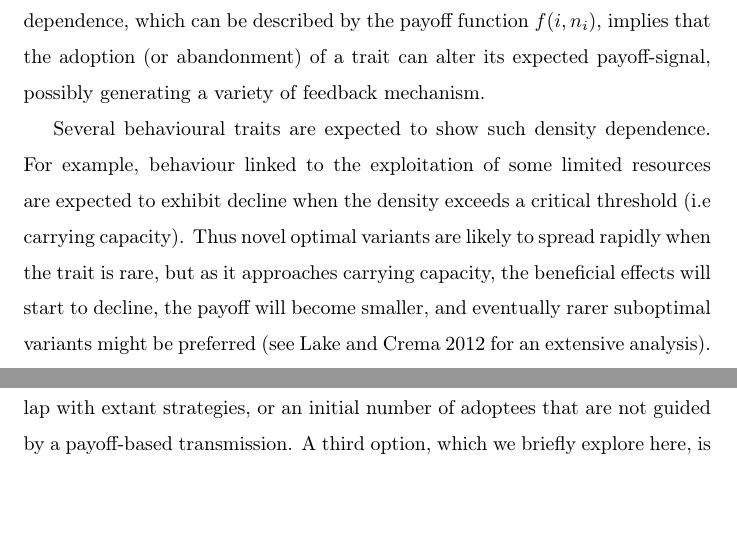
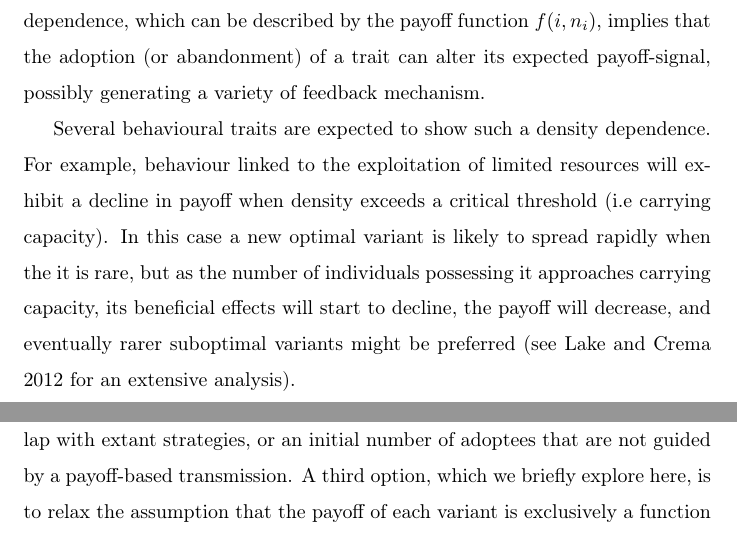
Before and after one commit to ercrema/CultureAllee, a LaTeX paper (manuscript/draft.tex): two parts of pages 4 and 12 of 20 before the commit and two parts of pages 4 and 14 of 20 after it, joined at a grey line, cut so that both start at the same text, the shorter picture padded with empty space. Compiled offline with pdfLaTeX.

Commit message:
Minor Update

```diff
--- a/manuscript/draft.tex
+++ b/manuscript/draft.tex
@@ -53,7 +53,7 @@ Whilst most studies focused on how difference in these imitation rules can drive
 
 The uncertainty in the payoff signal is derived by the presence of interacting cultural and physical traits, as well as the environment where the trait is manifest. Thus the function $s=f(i)$ should be better described as $s=f(i,\epsilon)$, where $\epsilon$ represent all additional hidden and latent variables that contributes, along with the cultural variant of interest $i$, to the payoff signal $s$. A trivial example is a fisherman who might evaluate the performance of a new hook (the target cultural trait) using as a cue the number of fish captured (the payoff signal). The correlation between the two is partly derived by the efficiency of the hook, but also by the rod, the choice of the bait, the availability of the prey species, the choice of the fishing spot, the physical strength of the fisherman, and chance. In many cases we should expect that the social teacher and learner share many of these interacting traits as well as the environment where these are displayed. In other words, cultural and ecological inheritance should in part reduce the impact played by $\epsilon$, and consequently the uncertainty in the payoff-signal. There are however exceptions. One of these are contexts where the success of a variant is strongly correlated with the absolute number of individuals $n_i$ possessing the same trait ($i$) within a population. This density dependence, which can be described by the payoff function $f(i,n_i)$, implies that the adoption (or abandonment) of a trait can alter its expected payoff-signal, possibly generating a variety of feedback mechanism.
 
-Several behavioural traits are expected to show such density dependence. For example, behaviour linked to the exploitation of some limited resources are expected to exhibit decline when the density exceeds a critical threshold (i.e carrying capacity). Thus novel optimal variants are likely to spread rapidly when the trait is rare, but as it approaches carrying capacity, the  beneficial effects will start to decline, the payoff will become smaller, and eventually rarer suboptimal variants might be preferred (see Lake and Crema \citeyear{lake_and_crema_2012} for an extensive analysis).
+Several behavioural traits are expected to show such a density dependence. For example, behaviour linked to the exploitation of limited resources will exhibit a decline in payoff when density exceeds a critical threshold (i.e carrying capacity). In this case a new optimal variant is likely to spread rapidly when the it is rare, but as the number of individuals possessing it approaches carrying capacity, its beneficial effects will start to decline, the payoff will decrease, and eventually rarer suboptimal variants might be preferred (see Lake and Crema \citeyear{lake_and_crema_2012} for an extensive analysis).
 
 However, density dependence does not necessarily imply only a negative correlation between population size and payoff. In many ecological contexts per capita growth rate is positively correlated with population density, thus resulting into an inverse density dependence. This phenomena, known as \emph{Allee} effect \citep{allee1958,courchamp_etal_1999}, is generally explained by a range of processes including cooperation, mutual facilitation, and environmental conditioning; all processes that we expect to observe  in many cultural traits. The Allee effect has been extensively studied  from  empirical and theoretical standpoints, and its implications assessed for a variety of phenomena, including habitat selection \citep{greene_and_stamps_2001}, resource competition \citep{jang2013},  dispersal \citep{steele_2009}, shifts in settlement pattern \citep{crema_2014}, colonisation events,  \citep{kennet_etal_2006}, genetic diversity \citep{roques_etal_2012} and extinction of languages \citep{sutherland_2003} . Yet, despite this wide array of applications, we are unaware of any theoretical studies exploring how the simultaneous presence of direct and inverse density dependence in the payoff signal can affect the evolutionary dynamics of cultural transmission.
 
```
